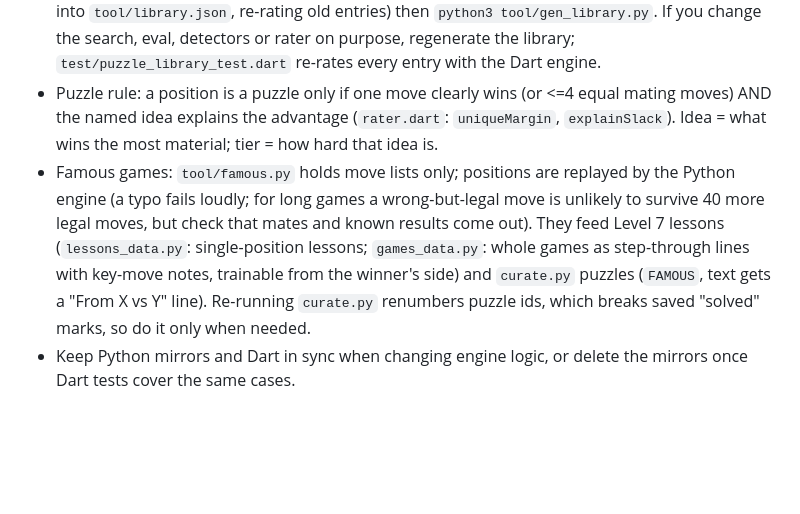
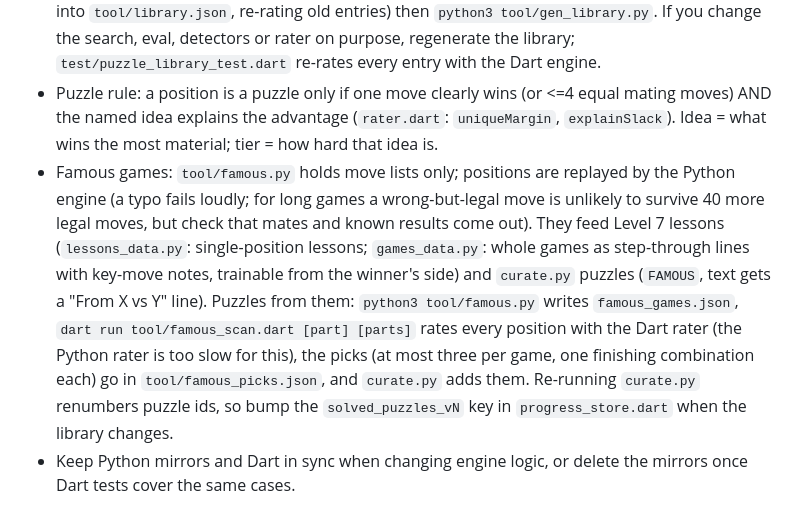
Before and after one commit to johnkg/chess_solver, a Markdown page: CLAUDE.md, the part around the change. GitHub-like rendering; blank space fills up the shorter version.

Commit message:
Docs: famous-game puzzle pipeline
Co-Authored-By: Claude Sonnet 5.5 <noreply@anthropic.com>
Claude-Session: https://claude.ai/code/session_01HBwusMn1Yx7nSzGYxWWEah

```diff
--- a/CLAUDE.md
+++ b/CLAUDE.md
@@ -42,7 +42,7 @@ Flutter SDK is at `~/flutter/bin` (not on PATH): use `~/flutter/bin/flutter` and
 - Tactic claims (free piece, fork, skewer, discovered attack, removing the defender) are only told to the learner after `explainVerified` confirms them with a 2-ply material search. Raw detectors are right only ~45-60% of the time on real-looking positions; verified claims held at 3 plies in 71 of 72 cases.
 - `lib/lessons/lessons.dart`, `lib/lessons/drills.dart` and `lib/puzzles/library.dart` are GENERATED; never edit them by hand. Edit `tool/lessons_data.py` then run `python3 tool/gen_lessons.py` (drills: `tool/drills_data.py`, `python3 tool/gen_drills.py`; opening lines: `tool/openings_data.py`, replayed by the Python engine so a typo fails; Level 6 structure lessons and the "find" drills: positions in `tool/structure_data.py` from `tool/mine_structure.dart`, built by `tool/structure_build.py`); rebuild puzzles with `python3 tool/curate.py [minutes]` (merges into `tool/library.json`, re-rating old entries) then `python3 tool/gen_library.py`. If you change the search, eval, detectors or rater on purpose, regenerate the library; `test/puzzle_library_test.dart` re-rates every entry with the Dart engine.
 - Puzzle rule: a position is a puzzle only if one move clearly wins (or <=4 equal mating moves) AND the named idea explains the advantage (`rater.dart`: `uniqueMargin`, `explainSlack`). Idea = what wins the most material; tier = how hard that idea is.
-- Famous games: `tool/famous.py` holds move lists only; positions are replayed by the Python engine (a typo fails loudly; for long games a wrong-but-legal move is unlikely to survive 40 more legal moves, but check that mates and known results come out). They feed Level 7 lessons (`lessons_data.py`: single-position lessons; `games_data.py`: whole games as step-through lines with key-move notes, trainable from the winner's side) and `curate.py` puzzles (`FAMOUS`, text gets a "From X vs Y" line). Re-running `curate.py` renumbers puzzle ids, which breaks saved "solved" marks, so do it only when needed.
+- Famous games: `tool/famous.py` holds move lists only; positions are replayed by the Python engine (a typo fails loudly; for long games a wrong-but-legal move is unlikely to survive 40 more legal moves, but check that mates and known results come out). They feed Level 7 lessons (`lessons_data.py`: single-position lessons; `games_data.py`: whole games as step-through lines with key-move notes, trainable from the winner's side) and `curate.py` puzzles (`FAMOUS`, text gets a "From X vs Y" line). Puzzles from them: `python3 tool/famous.py` writes `famous_games.json`, `dart run tool/famous_scan.dart [part] [parts]` rates every position with the Dart rater (the Python rater is too slow for this), the picks (at most three per game, one finishing combination each) go in `tool/famous_picks.json`, and `curate.py` adds them. Re-running `curate.py` renumbers puzzle ids, so bump the `solved_puzzles_vN` key in `progress_store.dart` when the library changes.
 - Keep Python mirrors and Dart in sync when changing engine logic, or delete the mirrors once Dart tests cover the same cases.
 
 ## Response style
```
